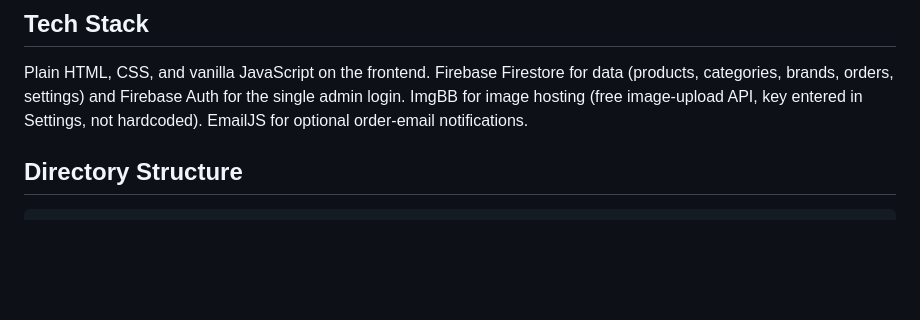
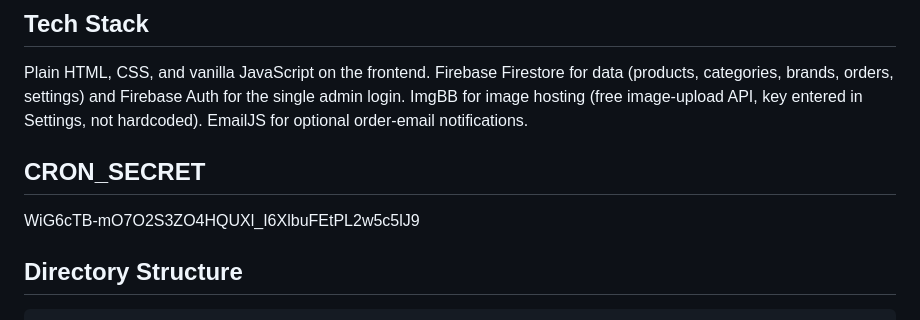
Before and after one commit to azuba-trends/AzubaTrends, a Markdown page: README.md, the part around the change. Drawn GitHub-style; blank space fills up the shorter version.

```diff
--- a/README.md
+++ b/README.md
@@ -54,6 +54,9 @@ for data (products, categories, brands, orders, settings) and Firebase Auth
 for the single admin login. ImgBB for image hosting (free image-upload API,
 key entered in Settings, not hardcoded). EmailJS for optional order-email
 notifications.
+
+## CRON_SECRET
+WiG6cTB-mO7O2S3ZO4HQUXl_I6XlbuFEtPL2w5c5lJ9
 
 ## Directory Structure
 
```
